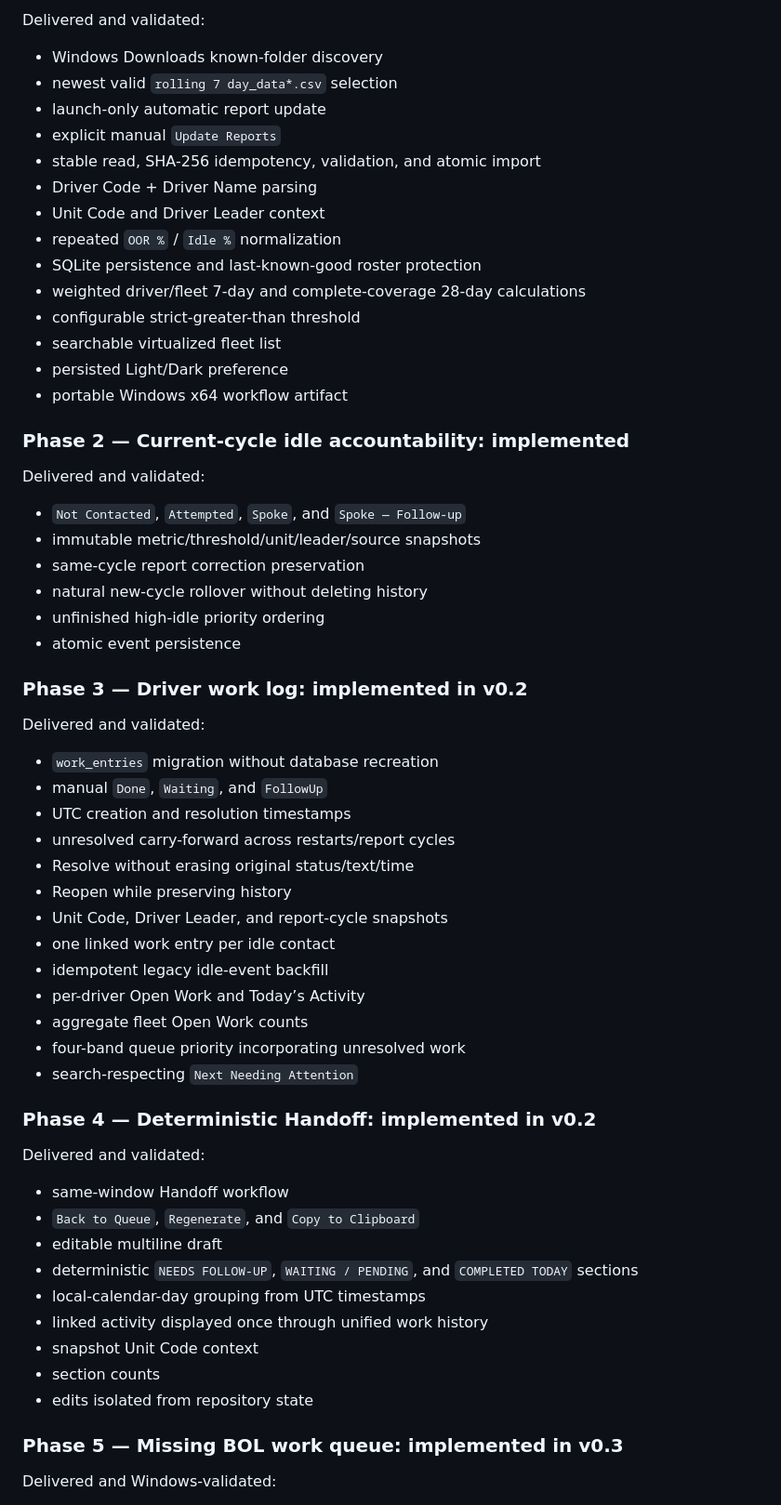
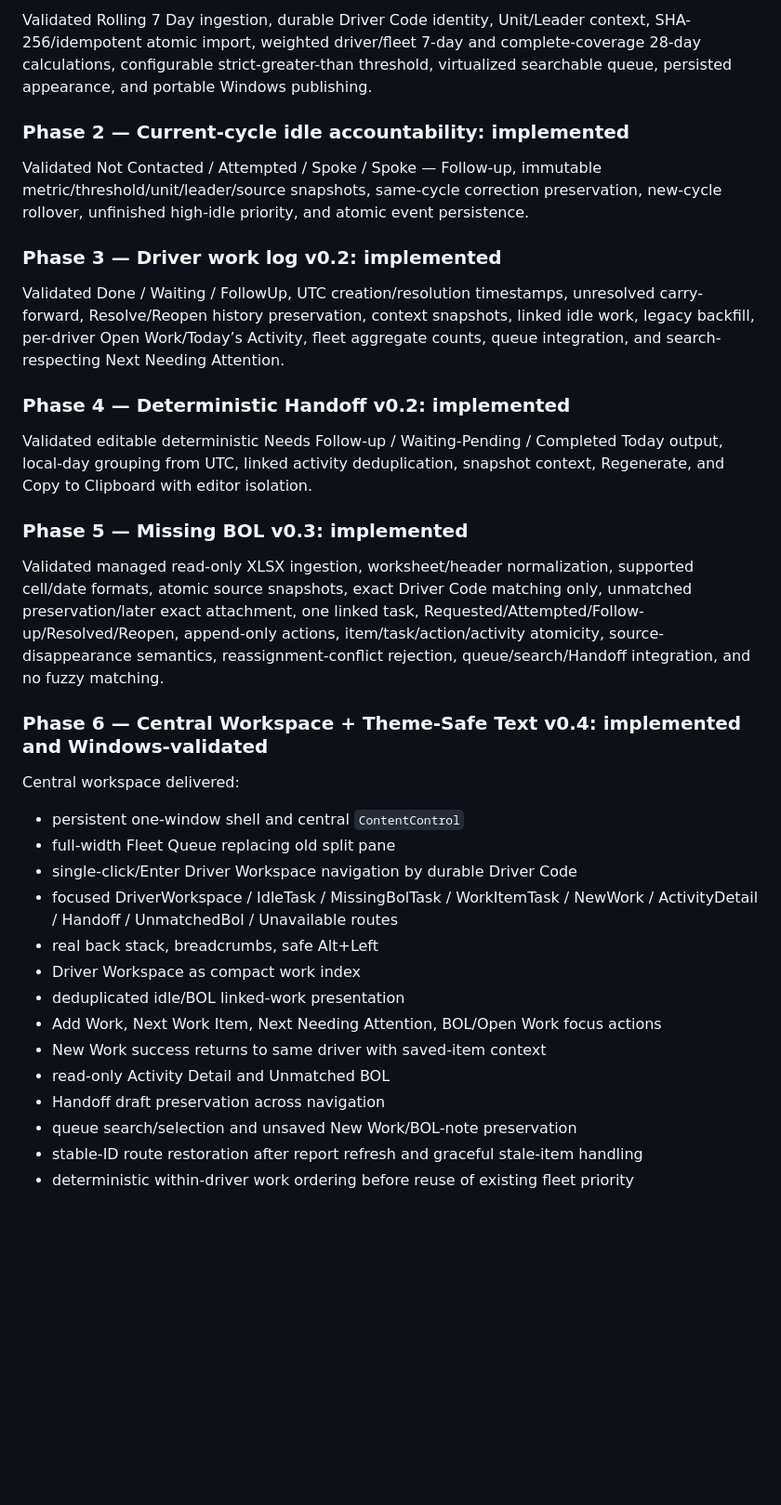
Before and after one commit to crazytaxzi/Waa, a Markdown page: docs/PROJECT_PLAN.md, the part around one of its changes. Shown at 93% size. GitHub-like rendering; blank space fills up the shorter version.

Commit message:
Mark v0.4 Windows validation complete

```diff
--- a/docs/PROJECT_PLAN.md
+++ b/docs/PROJECT_PLAN.md
@@ -71,65 +67,38 @@ Missing BOL remains a small exact-code imported work queue integrated with the c
 
-Delivered and validated:
-
-- Windows Downloads known-folder discovery
-- newest valid `rolling 7 day_data*.csv` selection
-- launch-only automatic report update
-- explicit manual `Update Reports`
-- stable read, SHA-256 idempotency, validation, and atomic import
-- Driver Code + Driver Name parsing
-- Unit Code and Driver Leader context
-- repeated `OOR %` / `Idle %` normalization
-- SQLite persistence and last-known-good roster protection
-- weighted driver/fleet 7-day and complete-coverage 28-day calculations
-- configurable strict-greater-than threshold
-- searchable virtualized fleet list
-- persisted Light/Dark preference
-- portable Windows x64 workflow artifact
+Validated Rolling 7 Day ingestion, durable Driver Code identity, Unit/Leader context, SHA-256/idempotent atomic import, weighted driver/fleet 7-day and complete-coverage 28-day calculations, configurable strict-greater-than threshold, virtualized searchable queue, persisted appearance, and portable Windows publishing.
 
 ### Phase 2 — Current-cycle idle accountability: implemented
 
-Delivered and validated:
+Validated Not Contacted / Attempted / Spoke / Spoke — Follow-up, immutable metric/threshold/unit/leader/source snapshots, same-cycle correction preservation, new-cycle rollover, unfinished high-idle priority, and atomic event persistence.
 
-- `Not Contacted`, `Attempted`, `Spoke`, and `Spoke — Follow-up`
-- immutable metric/threshold/unit/leader/source snapshots
-- same-cycle report correction preservation
-- natural new-cycle rollover without deleting history
-- unfinished high-idle priority ordering
-- atomic event persistence
+### Phase 3 — Driver work log v0.2: implemented
 
-### Phase 3 — Driver work log: implemented in v0.2
+Validated Done / Waiting / FollowUp, UTC creation/resolution timestamps, unresolved carry-forward, Resolve/Reopen history preservation, context snapshots, linked idle work, legacy backfill, per-driver Open Work/Today’s Activity, fleet aggregate counts, queue integration, and search-respecting Next Needing Attention.
 
-Delivered and validated:
+### Phase 4 — Deterministic Handoff v0.2: implemented
 
-- `work_entries` migration without database recreation
-- manual `Done`, `Waiting`, and `FollowUp`
-- UTC creation and resolution timestamps
-- unresolved carry-forward across restarts/report cycles
-- Resolve without erasing original status/text/time
-- Reopen while preserving history
-- Unit Code, Driver Leader, and report-cycle snapshots
-- one linked work entry per idle contact
-- idempotent legacy idle-event backfill
-- per-driver Open Work and Today’s Activity
-- aggregate fleet Open Work counts
-- four-band queue priority incorporating unresolved work
-- search-respecting `Next Needing Attention`
+Validated editable deterministic Needs Follow-up / Waiting-Pending / Completed Today output, local-day grouping from UTC, linked activity deduplication, snapshot context, Regenerate, and Copy to Clipboard with editor isolation.
 
-### Phase 4 — Deterministic Handoff: implemented in v0.2
+### Phase 5 — Missing BOL v0.3: implemented
 
-Delivered and validated:
+Validated managed read-only XLSX ingestion, worksheet/header normalization, supported cell/date formats, atomic source snapshots, exact Driver Code matching only, unmatched preservation/later exact attachment, one linked task, Requested/Attempted/Follow-up/Resolved/Reopen, append-only actions, item/task/action/activity atomicity, source-disappearance semantics, reassignment-conflict rejection, queue/search/Handoff integration, and no fuzzy matching.
 
-- same-window Handoff workflow
-- `Back to Queue`, `Regenerate`, and `Copy to Clipboard`
-- editable multiline draft
-- deterministic `NEEDS FOLLOW-UP`, `WAITING / PENDING`, and `COMPLETED TODAY` sections
-- local-calendar-day grouping from UTC timestamps
-- linked activity displayed once through unified work history
-- snapshot Unit Code context
-- section counts
-- edits isolated from repository state
+### Phase 6 — Central Workspace + Theme-Safe Text v0.4: implemented and Windows-validated
 
-### Phase 5 — Missing BOL work queue: implemented in v0.3
+Central workspace delivered:
 
-Delivered and Windows-validated:
+- persistent one-window shell and central `ContentControl`
+- full-width Fleet Queue replacing old split pane
+- single-click/Enter Driver Workspace navigation by durable Driver Code
+- focused DriverWorkspace / IdleTask / MissingBolTask / WorkItemTask / NewWork / ActivityDetail / Handoff / UnmatchedBol / Unavailable routes
+- real back stack, breadcrumbs, safe Alt+Left
+- Driver Workspace as compact work index
+- deduplicated idle/BOL linked-work presentation
+- Add Work, Next Work Item, Next Needing Attention, BOL/Open Work focus actions
+- New Work success returns to same driver with saved-item context
+- read-only Activity Detail and Unmatched BOL
+- Handoff draft preservation across navigation
+- queue search/selection and unsaved New Work/BOL-note preservation
+- stable-ID route restoration after report refresh and graceful stale-item handling
+- deterministic within-driver work ordering before reuse of existing fleet priority
 
```
Also changed, not shown: other parts of docs/PROJECT_PLAN.md (+69 -113 lines).
